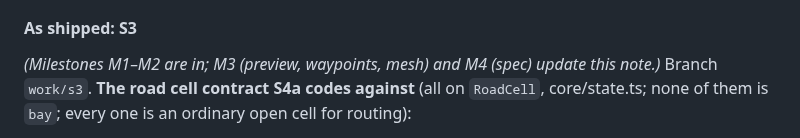
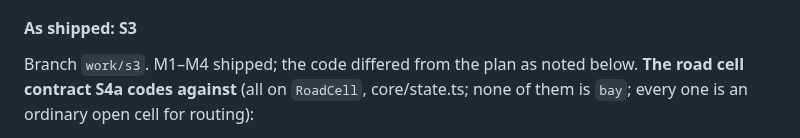
Before and after one commit to YourLifewithAI/Moonshots-Base-Builder, a Markdown page: docs/19-graphics-and-gameplay-plan.md, the part around one of its changes. GitHub-like rendering.

Commit message:
S3: docs/19 As shipped: S3
Co-Authored-By: Claude Sonnet 5.5 <noreply@anthropic.com>
Claude-Session: https://claude.ai/code/session_01PYmNk91fBze2u9KTaKzm4Y

```diff
--- a/docs/19-graphics-and-gameplay-plan.md
+++ b/docs/19-graphics-and-gameplay-plan.md
@@ -243,5 +243,5 @@ Root causes: the A* (`search` l.233) is 4-connected with **no turn cost**, so Ma
 
 #### As shipped: S3
 
-*(Milestones M1–M2 are in; M3 (preview, waypoints, mesh) and M4 (spec) update this note.)* Branch `work/s3`. **The road cell contract S4a codes against** (all on `RoadCell`, core/state.ts; none of them is `bay`; every one is an ordinary open cell for routing):
+Branch `work/s3`. M1–M4 shipped; the code differed from the plan as noted below. **The road cell contract S4a codes against** (all on `RoadCell`, core/state.ts; none of them is `bay`; every one is an ordinary open cell for routing):
 
```
Also changed, not shown: other parts of docs/19-graphics-and-gameplay-plan.md (+13 -7 lines).
